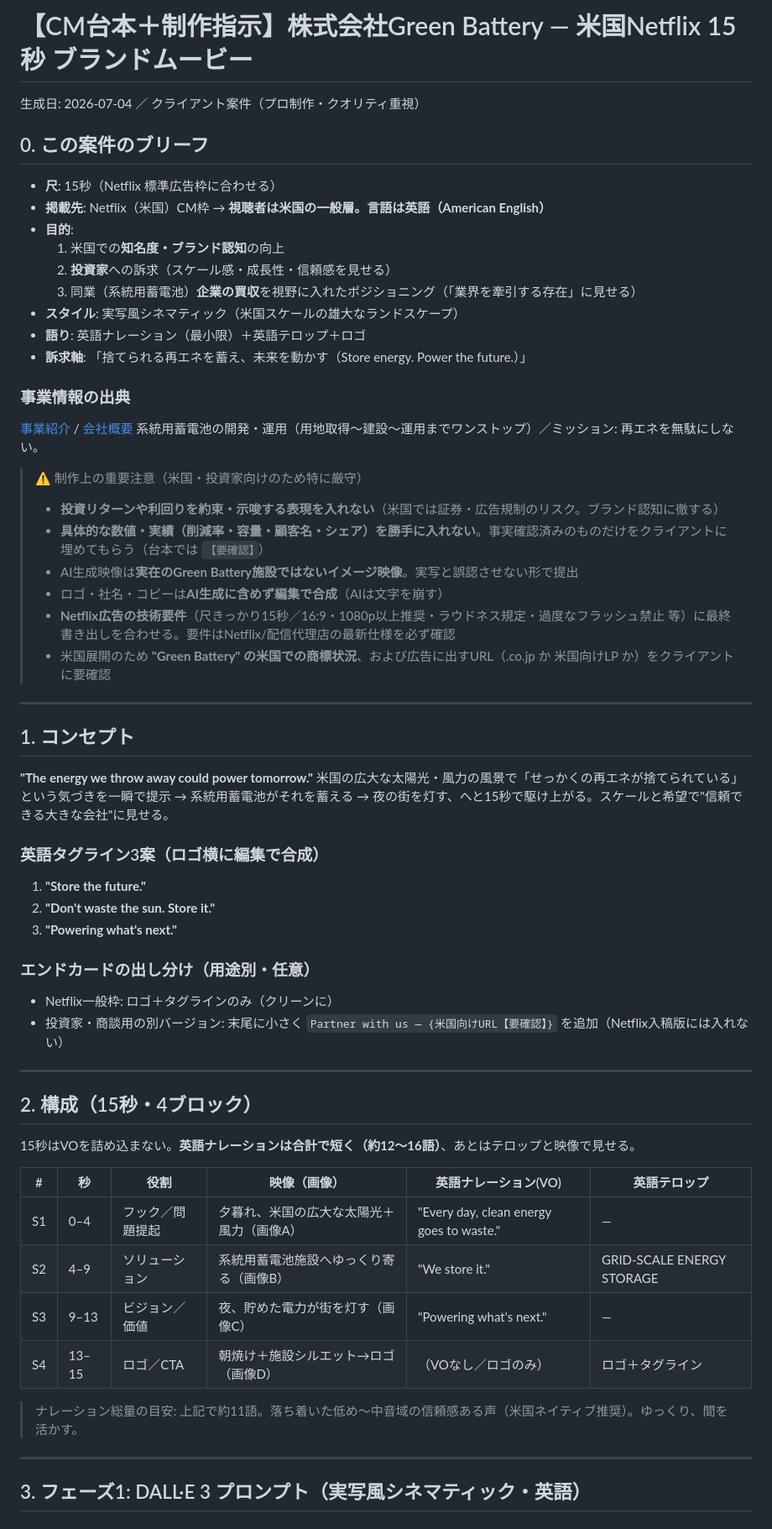
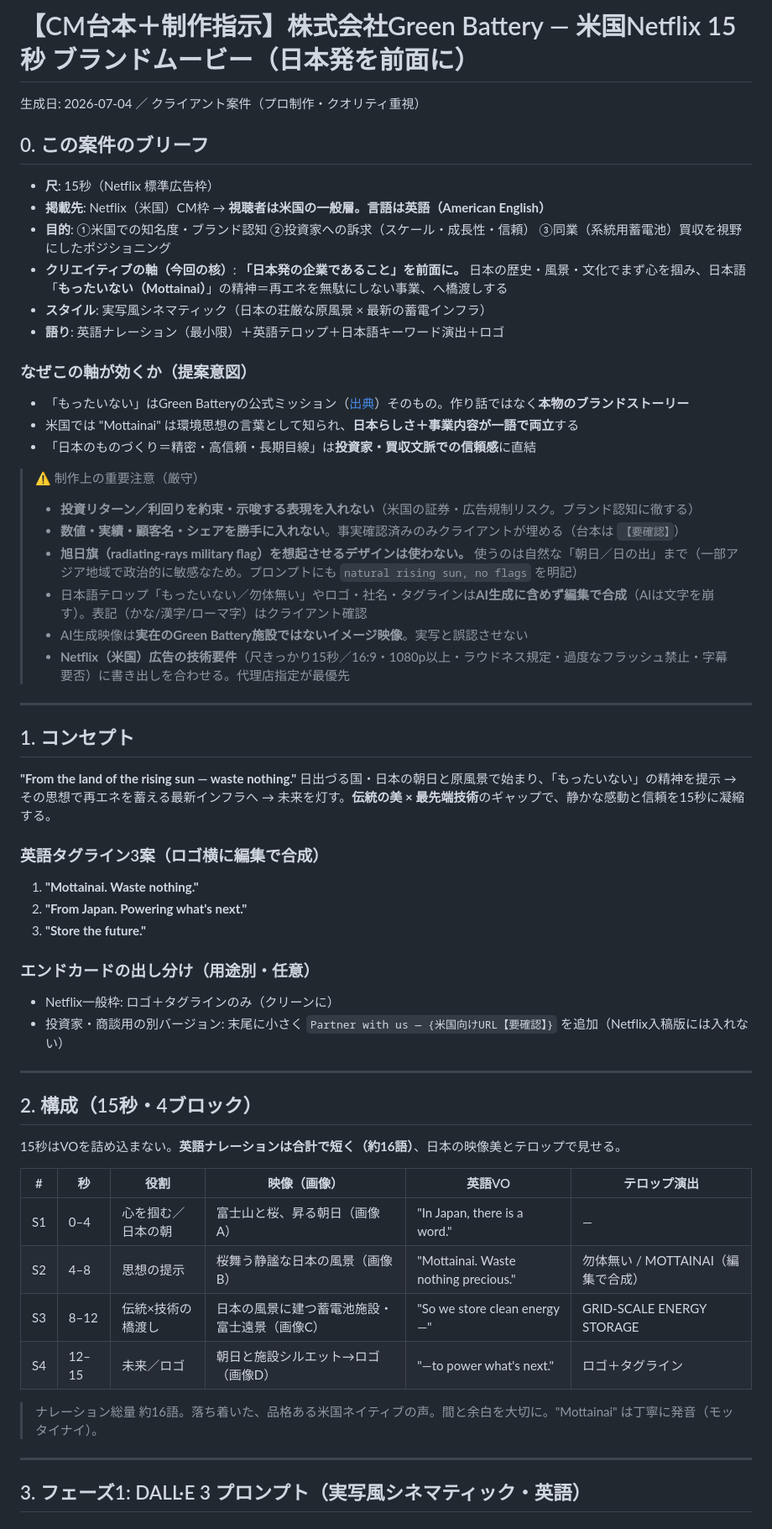
Before and after one commit to daisukenarazaki-ship-it/-Numb-AI, a Markdown page: docs/cm-plans/2026-07-04-green-battery.md, the part around one of its changes. Shown at 84% size. Drawn GitHub-style.

```diff
--- a/docs/cm-plans/2026-07-04-green-battery.md
+++ b/docs/cm-plans/2026-07-04-green-battery.md
@@ -1,39 +1,37 @@
-# 【CM台本＋制作指示】株式会社Green Battery — 米国Netflix 15秒 ブランドムービー
+# 【CM台本＋制作指示】株式会社Green Battery — 米国Netflix 15秒 ブランドムービー（日本発を前面に）
 生成日: 2026-07-04 ／ クライアント案件（プロ制作・クオリティ重視）
 
 ## 0. この案件のブリーフ
-- **尺**: 15秒（Netflix 標準広告枠に合わせる）
+- **尺**: 15秒（Netflix 標準広告枠）
 - **掲載先**: Netflix（米国）CM枠 → **視聴者は米国の一般層。言語は英語（American English）**
-- **目的**:
-  1. 米国での**知名度・ブランド認知**の向上
-  2. **投資家**への訴求（スケール感・成長性・信頼感を見せる）
-  3. 同業（系統用蓄電池）**企業の買収**を視野に入れたポジショニング（「業界を牽引する存在」に見せる）
-- **スタイル**: 実写風シネマティック（米国スケールの雄大なランドスケープ）
-- **語り**: 英語ナレーション（最小限）＋英語テロップ＋ロゴ
-- **訴求軸**: 「捨てられる再エネを蓄え、未来を動かす（Store energy. Power the future.）」
+- **目的**: ①米国での知名度・ブランド認知 ②投資家への訴求（スケール・成長性・信頼） ③同業（系統用蓄電池）買収を視野にしたポジショニング
+- **クリエイティブの軸（今回の核）**: **「日本発の企業であること」を前面に。** 日本の歴史・風景・文化でまず心を掴み、日本語「**もったいない（Mottainai）**」の精神＝再エネを無駄にしない事業、へ橋渡しする
+- **スタイル**: 実写風シネマティック（日本の荘厳な原風景 × 最新の蓄電インフラ）
+- **語り**: 英語ナレーション（最小限）＋英語テロップ＋日本語キーワード演出＋ロゴ
 
-### 事業情報の出典
-[事業紹介](https://greenbattery.co.jp/services/) / [会社概要](https://greenbattery.co.jp/en/about-en/)
-系統用蓄電池の開発・運用（用地取得〜建設〜運用までワンストップ）／ミッション: 再エネを無駄にしない。
+### なぜこの軸が効くか（提案意図）
+- 「もったいない」はGreen Batteryの公式ミッション（[出典](https://greenbattery.co.jp/services/)）そのもの。作り話ではなく**本物のブランドストーリー**
+- 米国では "Mottainai" は環境思想の言葉として知られ、**日本らしさ＋事業内容が一語で両立**する
+- 「日本のものづくり＝精密・高信頼・長期目線」は**投資家・買収文脈での信頼感**に直結
 
-> ⚠️ 制作上の重要注意（米国・投資家向けのため特に厳守）
-> - **投資リターンや利回りを約束・示唆する表現を入れない**（米国では証券・広告規制のリスク。ブランド認知に徹する）
-> - **具体的な数値・実績（削減率・容量・顧客名・シェア）を勝手に入れない**。事実確認済みのものだけをクライアントに埋めてもらう（台本では `【要確認】`）
-> - AI生成映像は**実在のGreen Battery施設ではないイメージ映像**。実写と誤認させない形で提出
-> - ロゴ・社名・コピーは**AI生成に含めず編集で合成**（AIは文字を崩す）
-> - **Netflix広告の技術要件**（尺きっかり15秒／16:9・1080p以上推奨・ラウドネス規定・過度なフラッシュ禁止 等）に最終書き出しを合わせる。要件はNetflix/配信代理店の最新仕様を必ず確認
-> - 米国展開のため **"Green Battery" の米国での商標状況**、および広告に出すURL（.co.jp か 米国向けLP か）をクライアントに要確認
+> ⚠️ 制作上の重要注意（厳守）
+> - **投資リターン／利回りを約束・示唆する表現を入れない**（米国の証券・広告規制リスク。ブランド認知に徹する）
+> - **数値・実績・顧客名・シェアを勝手に入れない**。事実確認済みのみクライアントが埋める（台本は `【要確認】`）
+> - **旭日旗（radiating-rays military flag）を想起させるデザインは使わない。** 使うのは自然な「朝日／日の出」まで（一部アジア地域で政治的に敏感なため。プロンプトにも `natural rising sun, no flags` を明記）
+> - 日本語テロップ「もったいない／勿体無い」やロゴ・社名・タグラインは**AI生成に含めず編集で合成**（AIは文字を崩す）。表記（かな/漢字/ローマ字）はクライアント確認
+> - AI生成映像は**実在のGreen Battery施設ではないイメージ映像**。実写と誤認させない
+> - **Netflix（米国）広告の技術要件**（尺きっかり15秒／16:9・1080p以上・ラウドネス規定・過度なフラッシュ禁止・字幕要否）に書き出しを合わせる。代理店指定が最優先
 
 ---
 
 ## 1. コンセプト
-**"The energy we throw away could power tomorrow."**
-米国の広大な太陽光・風力の風景で「せっかくの再エネが捨てられている」という気づきを一瞬で提示 → 系統用蓄電池がそれを蓄える → 夜の街を灯す、へと15秒で駆け上がる。スケールと希望で"信頼できる大きな会社"に見せる。
+**"From the land of the rising sun — waste nothing."**
+日出づる国・日本の朝日と原風景で始まり、「もったいない」の精神を提示 → その思想で再エネを蓄える最新インフラへ → 未来を灯す。**伝統の美 × 最先端技術**のギャップで、静かな感動と信頼を15秒に凝縮する。
 
 ### 英語タグライン3案（ロゴ横に編集で合成）
-1. **"Store the future."**
-2. **"Don't waste the sun. Store it."**
-3. **"Powering what's next."**
+1. **"Mottainai. Waste nothing."**
+2. **"From Japan. Powering what's next."**
+3. **"Store the future."**
 
 ### エンドカードの出し分け（用途別・任意）
 - Netflix一般枠: ロゴ＋タグラインのみ（クリーンに）
@@ -42,16 +40,16 @@
 ---
 
 ## 2. 構成（15秒・4ブロック）
-15秒はVOを詰め込まない。**英語ナレーションは合計で短く（約12〜16語）**、あとはテロップと映像で見せる。
+15秒はVOを詰め込まない。**英語ナレーションは合計で短く（約16語）**、日本の映像美とテロップで見せる。
 
-| # | 秒 | 役割 | 映像（画像） | 英語ナレーション(VO) | 英語テロップ |
+| # | 秒 | 役割 | 映像（画像） | 英語VO | テロップ演出 |
 |---|---|---|---|---|---|
-| S1 | 0–4 | フック／問題提起 | 夕暮れ、米国の広大な太陽光＋風力（画像A） | "Every day, clean energy goes to waste." | — |
-| S2 | 4–9 | ソリューション | 系統用蓄電池施設へゆっくり寄る（画像B） | "We store it." | GRID-SCALE ENERGY STORAGE |
-| S3 | 9–13 | ビジョン／価値 | 夜、貯めた電力が街を灯す（画像C） | "Powering what's next." | — |
-| S4 | 13–15 | ロゴ／CTA | 朝焼け＋施設シルエット→ロゴ（画像D） | （VOなし／ロゴのみ） | ロゴ＋タグライン |
+| S1 | 0–4 | 心を掴む／日本の朝 | 富士山と桜、昇る朝日（画像A） | "In Japan, there is a word." | — |
+| S2 | 4–8 | 思想の提示 | 桜舞う静謐な日本の風景（画像B） | "Mottainai. Waste nothing precious." | 勿体無い / MOTTAINAI（編集で合成） |
+| S3 | 8–12 | 伝統×技術の橋渡し | 日本の風景に建つ蓄電池施設・富士遠景（画像C） | "So we store clean energy—" | GRID-SCALE ENERGY STORAGE |
+| S4 | 12–15 | 未来／ロゴ | 朝日と施設シルエット→ロゴ（画像D） | "—to power what's next." | ロゴ＋タグライン |
 
-> ナレーション総量の目安: 上記で約11語。落ち着いた低め〜中音域の信頼感ある声（米国ネイティブ推奨）。ゆっくり、間を活かす。
+> ナレーション総量 約16語。落ち着いた、品格ある米国ネイティブの声。間と余白を大切に。"Mottainai" は丁寧に発音（モッタイナイ）。
 
 ---
 
```
Also changed, not shown: other parts of docs/cm-plans/2026-07-04-green-battery.md (+40 -36 lines).
